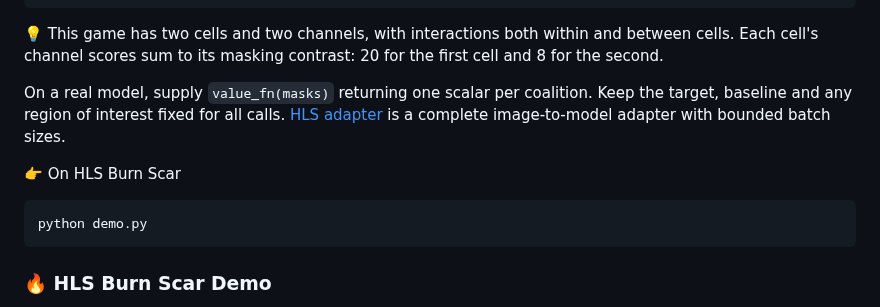
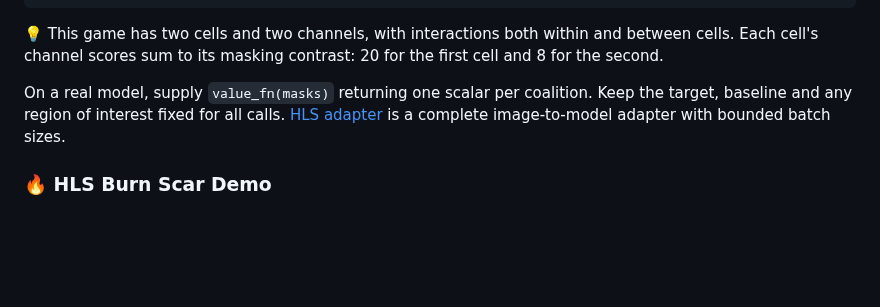
Before and after one commit to AtheavenMa/Spectral-Spatial-Interpretation, a Markdown page: README.md, the part around the change. GitHub-like rendering; blank space fills up the shorter version.

Commit message:
docs: remove redundant HLS demo callout from README

````diff
--- a/README.md
+++ b/README.md
@@ -184,12 +184,6 @@ scores sum to its masking contrast: 20 for the first cell and 8 for the second.
 
 On a real model, supply `value_fn(masks)` returning one scalar per coalition. Keep the target, baseline and any region of interest fixed for all calls. [HLS adapter](lab/adapters/hls.py) is a complete image-to-model adapter with bounded batch sizes.
 
-👉 On HLS Burn Scar
-
-```bash
-python demo.py
-```
-
 ### 🔥 HLS Burn Scar Demo
 
 The included demo explains a **128 × 128, six-band HLS image** with an **8 × 8 spatial grid** and **10 channel permutations per cell** by default. Its scalar target is the burn-class logit averaged over a fixed ground-truth burn region; the default baseline is the training-split channel mean.
````
